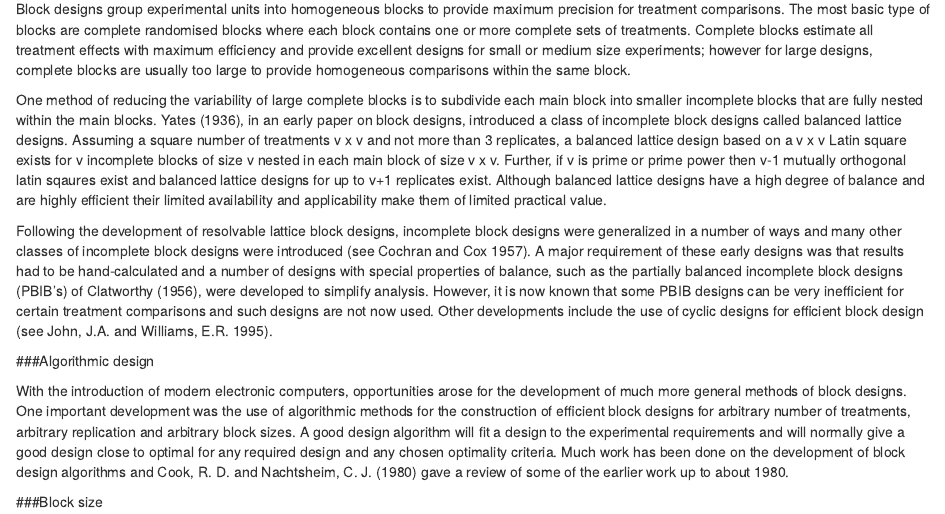
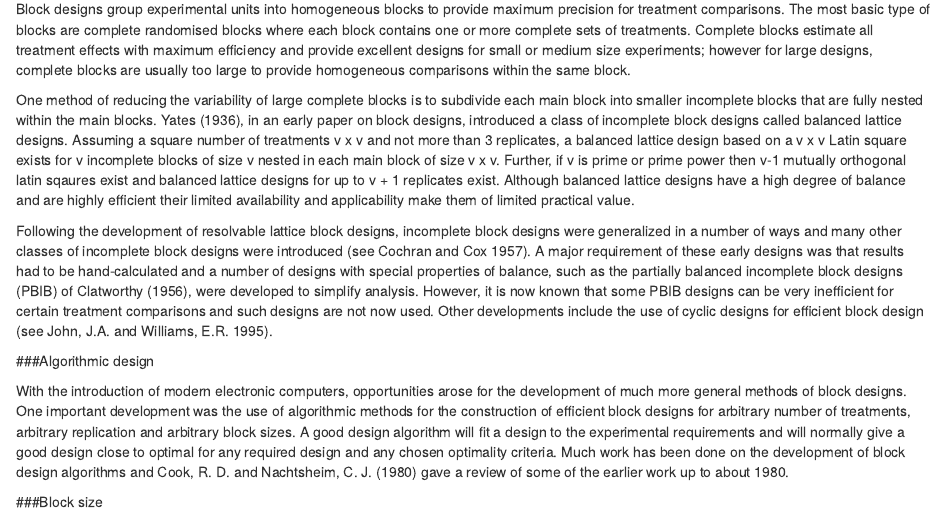
Before and after one commit to RNED/blocks_design, an R Markdown document (vignettes/blocksdesign.Rmd): the page in a window 1100 px wide, from 180 px down. Rendered offline with R 4.5, knitr and Pandoc, with nearby package versions.

Commit message:
remove non-ascii character

```diff
--- a/vignettes/blocksdesign.Rmd
+++ b/vignettes/blocksdesign.Rmd
@@ -9,14 +9,13 @@ date: "18/09/2014"
 output: html_document
 ---
 
-
 ### Introduction
 
 Block designs group experimental units into homogeneous blocks to provide maximum precision for treatment comparisons. The most basic type of blocks are complete randomised blocks where each block contains one or more complete sets of treatments. Complete blocks estimate all treatment effects with maximum efficiency and provide excellent designs for small or medium size experiments; however for large designs, complete blocks are usually too large to provide homogeneous comparisons within the same block.
 
-One method of reducing the variability of large complete blocks is to subdivide each main block into smaller incomplete blocks that are fully nested within the main blocks.  Yates (1936), in an early paper on block designs, introduced a class of incomplete block designs called balanced lattice designs. Assuming a square number of treatments v x v and not more than 3 replicates, a balanced lattice design based on a v x v Latin square exists for v incomplete blocks of size v nested in each main block of size v x v. Further, if v is prime or prime power then v-1 mutually orthogonal latin sqaures exist and balanced lattice designs for up to v+1 replicates exist. Although balanced lattice designs have a high degree of balance and are highly efficient their limited availability and applicability make them of limited practical value.
+One method of reducing the variability of large complete blocks is to subdivide each main block into smaller incomplete blocks that are fully nested within the main blocks.  Yates (1936), in an early paper on block designs, introduced a class of incomplete block designs called balanced lattice designs. Assuming a square number of treatments v x v and not more than 3 replicates, a balanced lattice design based on a v x v Latin square exists for v incomplete blocks of size v nested in each main block of size v x v. Further, if v is prime or prime power then v-1 mutually orthogonal latin sqaures exist and balanced lattice designs for up to v + 1 replicates exist. Although balanced lattice designs have a high degree of balance and are highly efficient their limited availability and applicability make them of limited practical value.
 
-Following the development of resolvable lattice block designs, incomplete block designs were generalized in a number of ways and many other classes of incomplete block designs were introduced (see Cochran and Cox 1957). A major requirement of these early designs was that results had to be hand-calculated and a number of designs with special properties of balance, such as the partially balanced incomplete block designs (PBIB’s) of Clatworthy (1956), were developed to simplify analysis. However, it is now known that some PBIB designs can be very inefficient for certain treatment comparisons and such designs are not now used. Other developments include the use of cyclic designs for efficient block design (see John, J.A. and Williams, E.R. 1995).
+Following the development of resolvable lattice block designs, incomplete block designs were generalized in a number of ways and many other classes of incomplete block designs were introduced (see Cochran and Cox 1957). A major requirement of these early designs was that results had to be hand-calculated and a number of designs with special properties of balance, such as the partially balanced incomplete block designs (PBIB) of Clatworthy (1956), were developed to simplify analysis. However, it is now known that some PBIB designs can be very inefficient for certain treatment comparisons and such designs are not now used. Other developments include the use of cyclic designs for efficient block design (see John, J.A. and Williams, E.R. 1995).
 
 
 ###Algorithmic design
```
Also changed, not shown: 2 other files.
